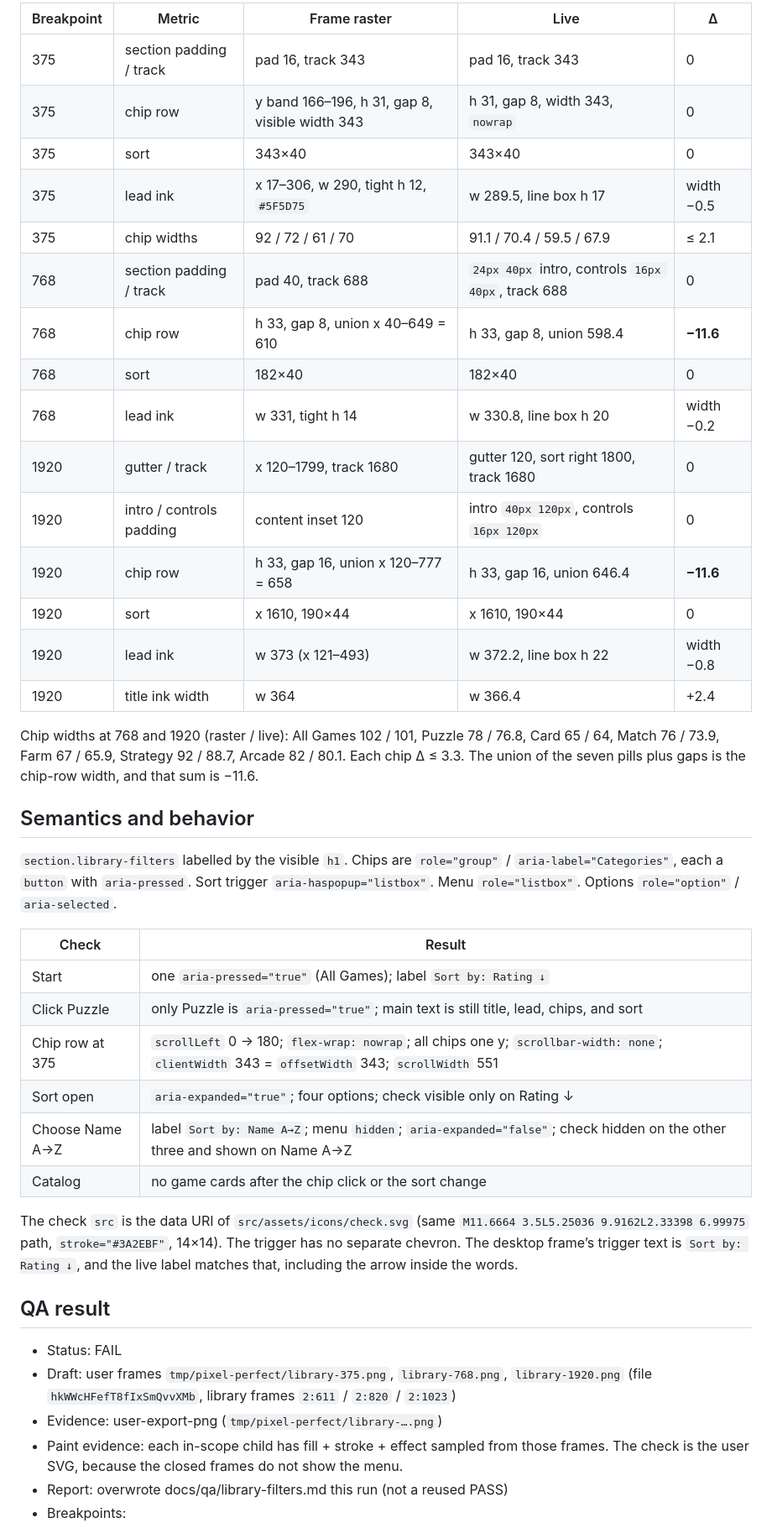
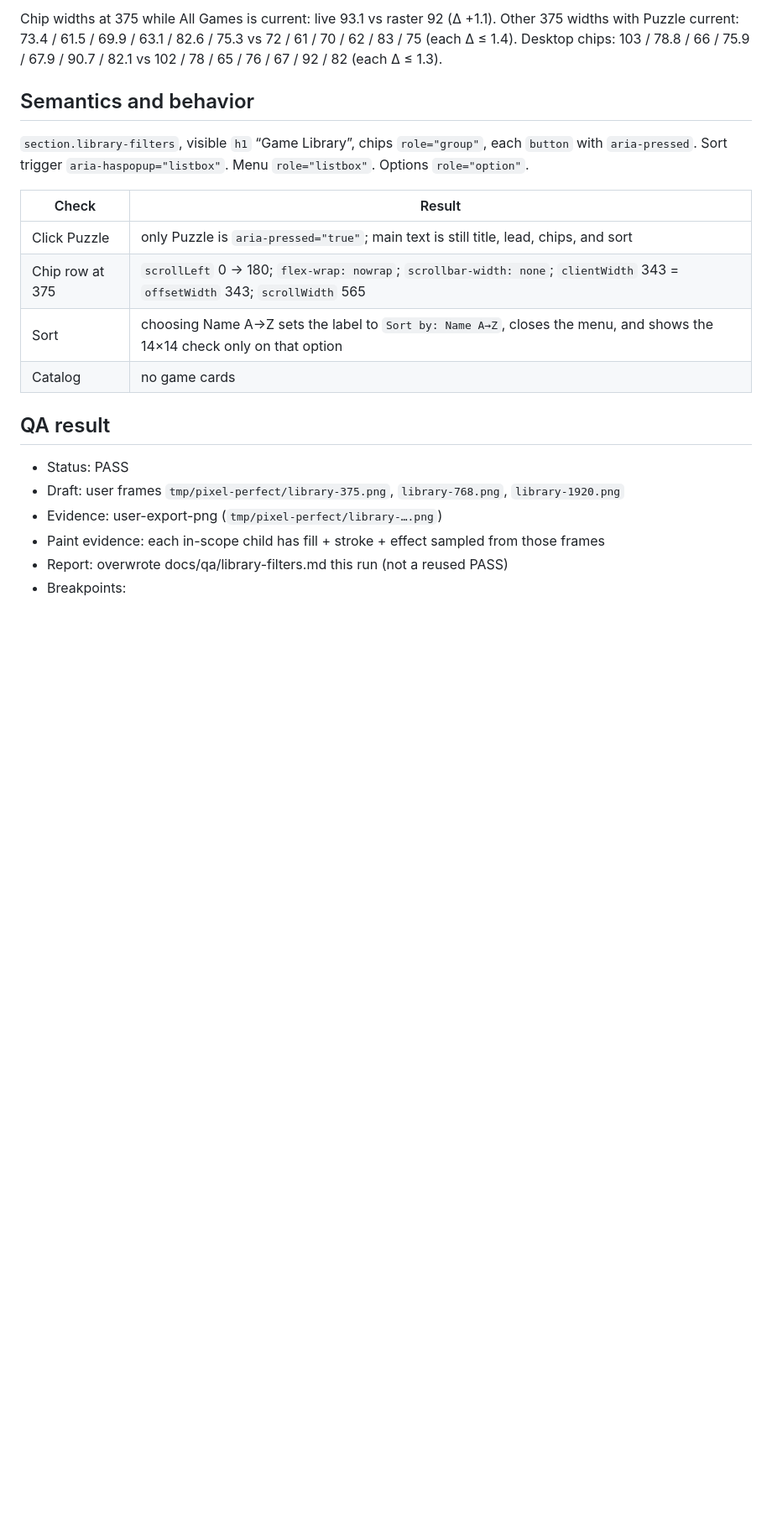
Before and after one commit to Bogagree/minigames, a Markdown page: docs/qa/library-filters.md, the part around one of its changes. Shown at 84% size. GitHub-like rendering; blank space fills up the shorter version.

Commit message:
docs: record library filters QA after the chip stroke fix
Co-authored-by: Cursor <cursoragent@cursor.com>

```diff
--- a/docs/qa/library-filters.md
+++ b/docs/qa/library-filters.md
@@ -51,44 +67,22 @@ Filters measured inside the filters block. Page `clientWidth` equals the viewpor
 
-| Breakpoint | Metric                   | Frame raster                                   | Live                                               | Δ          |
-| ---------- | ------------------------ | ---------------------------------------------- | -------------------------------------------------- | ---------- |
-| 375        | section padding / track  | pad 16, track 343                              | pad 16, track 343                                  | 0          |
-| 375        | chip row                 | y band 166–196, h 31, gap 8, visible width 343 | h 31, gap 8, width 343, `nowrap`                   | 0          |
-| 375        | sort                     | 343×40                                         | 343×40                                             | 0          |
-| 375        | lead ink                 | x 17–306, w 290, tight h 12, `#5F5D75`         | w 289.5, line box h 17                             | width −0.5 |
-| 375        | chip widths              | 92 / 72 / 61 / 70                              | 91.1 / 70.4 / 59.5 / 67.9                          | ≤ 2.1      |
-| 768        | section padding / track  | pad 40, track 688                              | `24px 40px` intro, controls `16px 40px`, track 688 | 0          |
-| 768        | chip row                 | h 33, gap 8, union x 40–649 = 610              | h 33, gap 8, union 598.4                           | **−11.6**  |
-| 768        | sort                     | 182×40                                         | 182×40                                             | 0          |
-| 768        | lead ink                 | w 331, tight h 14                              | w 330.8, line box h 20                             | width −0.2 |
-| 1920       | gutter / track           | x 120–1799, track 1680                         | gutter 120, sort right 1800, track 1680            | 0          |
-| 1920       | intro / controls padding | content inset 120                              | intro `40px 120px`, controls `16px 120px`          | 0          |
-| 1920       | chip row                 | h 33, gap 16, union x 120–777 = 658            | h 33, gap 16, union 646.4                          | **−11.6**  |
-| 1920       | sort                     | x 1610, 190×44                                 | x 1610, 190×44                                     | 0          |
-| 1920       | lead ink                 | w 373 (x 121–493)                              | w 372.2, line box h 22                             | width −0.8 |
-| 1920       | title ink width          | w 364                                          | w 366.4                                            | +2.4       |
-
-Chip widths at 768 and 1920 (raster / live): All Games 102 / 101, Puzzle 78 / 76.8, Card 65 / 64, Match 76 / 73.9, Farm 67 / 65.9, Strategy 92 / 88.7, Arcade 82 / 80.1. Each chip Δ ≤ 3.3. The union of the seven pills plus gaps is the chip-row width, and that sum is −11.6.
+Chip widths at 375 while All Games is current: live 93.1 vs raster 92 (Δ +1.1). Other 375 widths with Puzzle current: 73.4 / 61.5 / 69.9 / 63.1 / 82.6 / 75.3 vs 72 / 61 / 70 / 62 / 83 / 75 (each Δ ≤ 1.4). Desktop chips: 103 / 78.8 / 66 / 75.9 / 67.9 / 90.7 / 82.1 vs 102 / 78 / 65 / 76 / 67 / 92 / 82 (each Δ ≤ 1.3).
 
 ## Semantics and behavior
 
-`section.library-filters` labelled by the visible `h1`. Chips are `role="group"` / `aria-label="Categories"`, each a `button` with `aria-pressed`. Sort trigger `aria-haspopup="listbox"`. Menu `role="listbox"`. Options `role="option"` / `aria-selected`.
+`section.library-filters`, visible `h1` “Game Library”, chips `role="group"`, each `button` with `aria-pressed`. Sort trigger `aria-haspopup="listbox"`. Menu `role="listbox"`. Options `role="option"`.
 
-| Check           | Result                                                                                                                                        |
-| --------------- | --------------------------------------------------------------------------------------------------------------------------------------------- |
-| Start           | one `aria-pressed="true"` (All Games); label `Sort by: Rating ↓`                                                                              |
-| Click Puzzle    | only Puzzle is `aria-pressed="true"`; main text is still title, lead, chips, and sort                                                         |
-| Chip row at 375 | `scrollLeft` 0 → 180; `flex-wrap: nowrap`; all chips one y; `scrollbar-width: none`; `clientWidth` 343 = `offsetWidth` 343; `scrollWidth` 551 |
-| Sort open       | `aria-expanded="true"`; four options; check visible only on Rating ↓                                                                          |
-| Choose Name A→Z | label `Sort by: Name A→Z`; menu `hidden`; `aria-expanded="false"`; check hidden on the other three and shown on Name A→Z                      |
-| Catalog         | no game cards after the chip click or the sort change                                                                                         |
-
-The check `src` is the data URI of `src/assets/icons/check.svg` (same `M11.6664 3.5L5.25036 9.9162L2.33398 6.99975` path, `stroke="#3A2EBF"`, 14×14). The trigger has no separate chevron. The desktop frame’s trigger text is `Sort by: Rating ↓`, and the live label matches that, including the arrow inside the words.
+| Check           | Result                                                                                                                       |
+| --------------- | ---------------------------------------------------------------------------------------------------------------------------- |
+| Click Puzzle    | only Puzzle is `aria-pressed="true"`; main text is still title, lead, chips, and sort                                        |
+| Chip row at 375 | `scrollLeft` 0 → 180; `flex-wrap: nowrap`; `scrollbar-width: none`; `clientWidth` 343 = `offsetWidth` 343; `scrollWidth` 565 |
+| Sort            | choosing Name A→Z sets the label to `Sort by: Name A→Z`, closes the menu, and shows the 14×14 check only on that option      |
+| Catalog         | no game cards                                                                                                                |
 
 ## QA result
 
-- Status: FAIL
-- Draft: user frames `tmp/pixel-perfect/library-375.png`, `library-768.png`, `library-1920.png` (file `hkWWcHFefT8fIxSmQvvXMb`, library frames `2:611` / `2:820` / `2:1023`)
+- Status: PASS
+- Draft: user frames `tmp/pixel-perfect/library-375.png`, `library-768.png`, `library-1920.png`
 - Evidence: user-export-png (`tmp/pixel-perfect/library-….png`)
-- Paint evidence: each in-scope child has fill + stroke + effect sampled from those frames. The check is the user SVG, because the closed frames do not show the menu.
+- Paint evidence: each in-scope child has fill + stroke + effect sampled from those frames
 - Report: overwrote docs/qa/library-filters.md this run (not a reused PASS)
 - Breakpoints:
```
Also changed, not shown: other parts of docs/qa/library-filters.md (+47 -36 lines).
